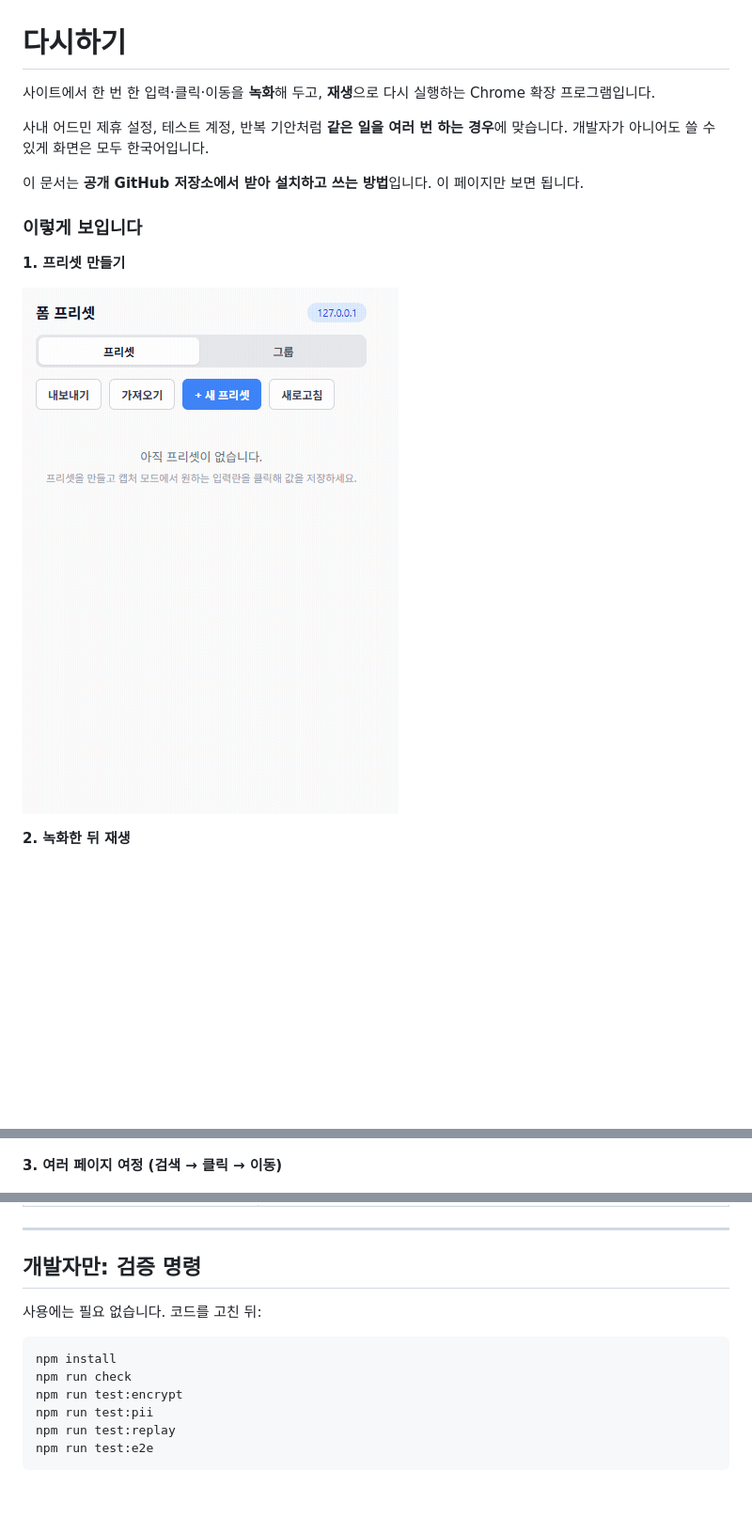
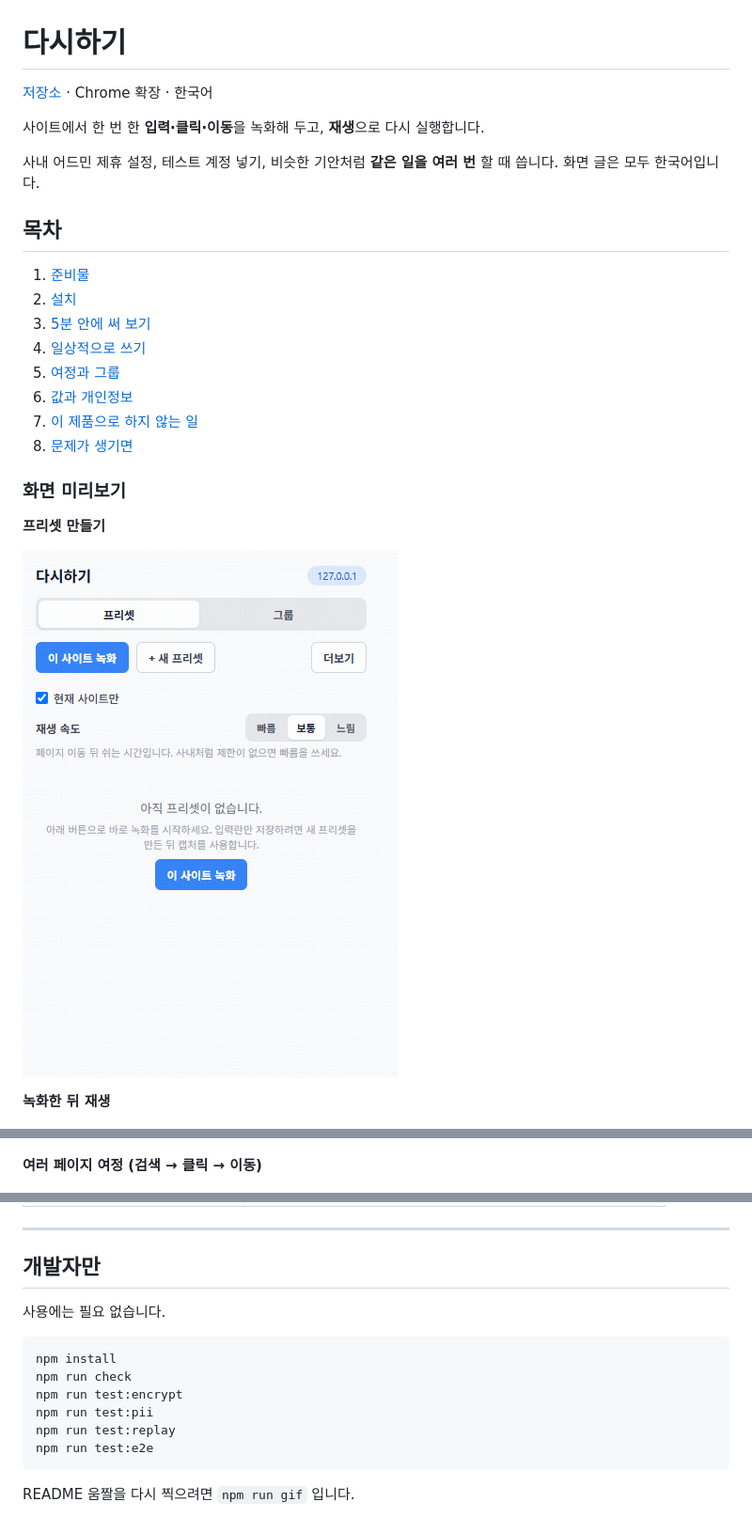
Before and after one commit to ssw207/dasihagi, a Markdown page: README.md, 3 parts joined by grey strips. Shown at 94% size. GitHub-like rendering; pictures changed too: docs/gif/01-preset.gif; blank space fills up the shorter version.

Commit message:
docs: README 목차·설치 절차와 다시하기 화면 움짤
Made-with: Cursor

````diff
--- a/README.md
+++ b/README.md
@@ -1,22 +1,33 @@
 # 다시하기
 
-사이트에서 한 번 한 입력·클릭·이동을 **녹화**해 두고, **재생**으로 다시 실행하는 Chrome 확장 프로그램입니다.
+[저장소](https://github.com/ssw207/dasihagi) · Chrome 확장 · 한국어
 
-사내 어드민 제휴 설정, 테스트 계정, 반복 기안처럼 **같은 일을 여러 번 하는 경우**에 맞습니다. 개발자가 아니어도 쓸 수 있게 화면은 모두 한국어입니다.
+사이트에서 한 번 한 **입력·클릭·이동**을 녹화해 두고, **재생**으로 다시 실행합니다.
 
-이 문서는 **공개 GitHub 저장소에서 받아 설치하고 쓰는 방법**입니다. 이 페이지만 보면 됩니다.
+사내 어드민 제휴 설정, 테스트 계정 넣기, 비슷한 기안처럼 **같은 일을 여러 번** 할 때 씁니다. 화면 글은 모두 한국어입니다.
 
-### 이렇게 보입니다
+## 목차
 
-**1. 프리셋 만들기**
+1. [준비물](#준비물)
+2. [설치](#설치)
+3. [5분 안에 써 보기](#5분-안에-써-보기)
+4. [일상적으로 쓰기](#일상적으로-쓰기)
+5. [여정과 그룹](#여정과-그룹)
+6. [값과 개인정보](#값과-개인정보)
+7. [이 제품으로 하지 않는 일](#이-제품으로-하지-않는-일)
+8. [문제가 생기면](#문제가-생기면)
+
+### 화면 미리보기
+
+**프리셋 만들기**
 
 ![프리셋 만들기](docs/gif/01-preset.gif)
 
-**2. 녹화한 뒤 재생**
+**녹화한 뒤 재생**
 
 ![녹화 후 재생](docs/gif/02-record-replay.gif)
 
-**3. 여러 페이지 여정 (검색 → 클릭 → 이동)**
+**여러 페이지 여정 (검색 → 클릭 → 이동)**
 
 ![여정 녹화](docs/gif/03-journey.gif)
 
@@ -243,9 +244,9 @@ npx --yes serve .
 
 ---
 
-## 개발자만: 검증 명령
+## 개발자만
 
-사용에는 필요 없습니다. 코드를 고친 뒤:
+사용에는 필요 없습니다.
 
 ```bash
 npm install
@@ -255,3 +256,5 @@ npm run test:pii
 npm run test:replay
 npm run test:e2e
 ```
+
+README 움짤을 다시 찍으려면 `npm run gif` 입니다.
````
Also changed, not shown: other parts of README.md (+98 -108 lines), REQUIREMENTS.md (+1 -0 lines), 메타-프롬프트-README-이어서-갱신.md (added, +28 -0 lines), docs/gif/02-record-replay.gif, docs/gif/03-journey.gif, 1 other file.
